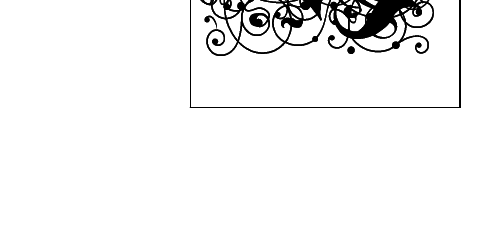
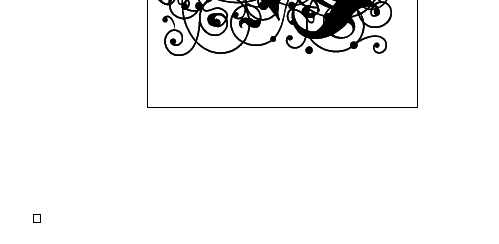
Before and after one commit to arnew/cards, a LaTeX letter (stratego.tex): part of page 7 of 12, cut at the place of the change, the shorter picture padded with empty space. Compiled offline with pdfLaTeX.

Commit message:
centering

```diff
--- a/stratego.tex
+++ b/stratego.tex
@@ -4,12 +4,12 @@
 %
 %%%%
 % use the corresponding paper size for your ticket definition
-\documentclass[a4paper,10pt,oneside]{letter}
+\documentclass[a4paper,10pt,oneside,BCOR=0cm]{scrlttr2}
 
-
-\usepackage[stratego]{ticket}
+\usepackage[stratego,boxed]{ticket}
+%\usepackage[top=1cm,left=1cm]{geometry}
 \usepackage{graphicx}  % load misc stuff
-\usepackage{syntonly}  %to test without output
+%\usepackage{syntonly}  %to test without output
 
 \usepackage{yfonts}[1998/10/03]  % LaTeX interface to the blackletter (old german) fonts designed by Yannis Haralambous:  Gotisch, Schwabacher, Fraktur and the baroque initials. \textgoth{...}, \textswab{...},  \textfrak{...} and  \textinit{...} \gothfamily, \swabfamily, \frakfamily and \initfamily
 
```
Also changed, not shown: stratego.tex (2 more changed lines), 1 other file.
